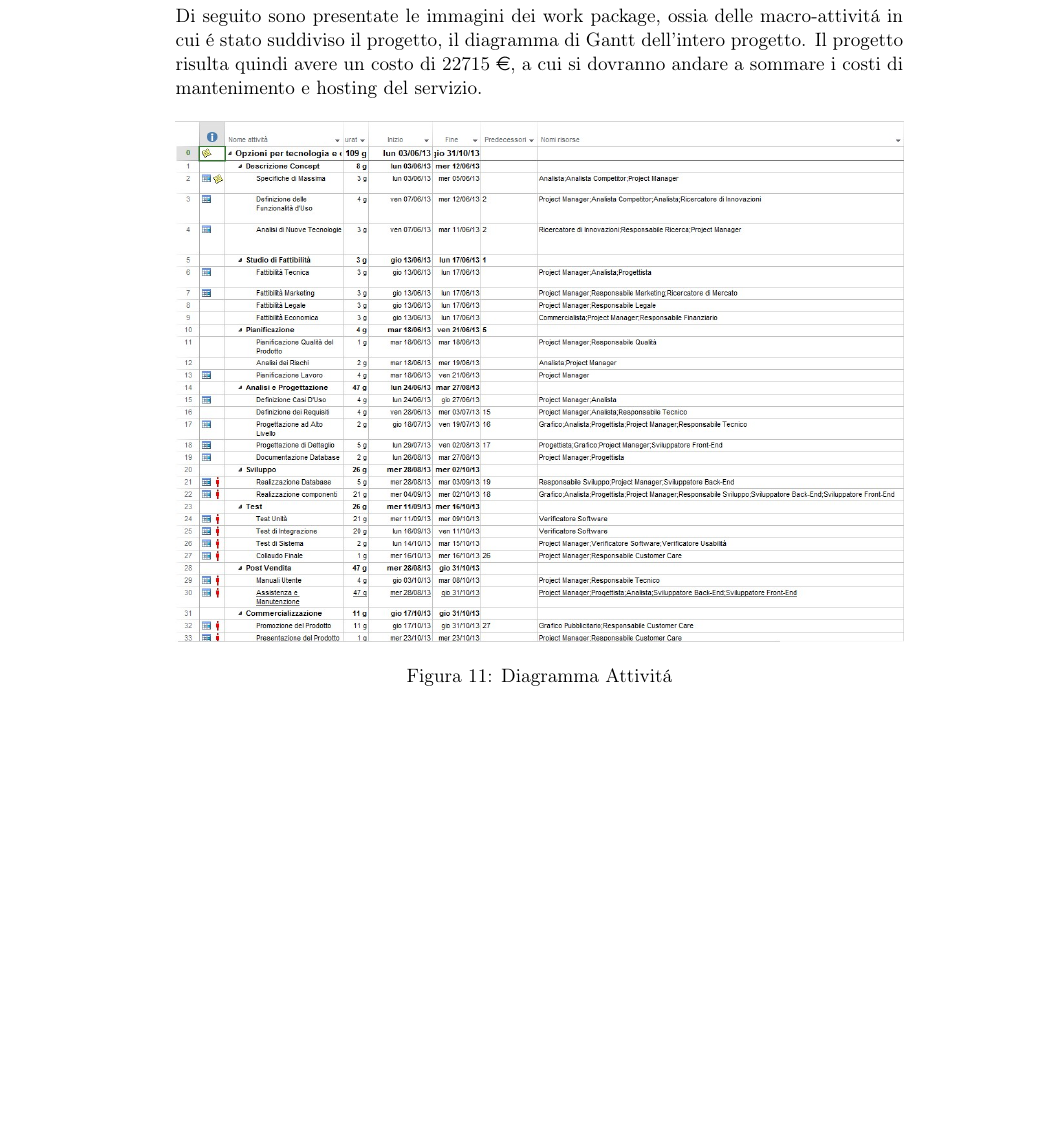
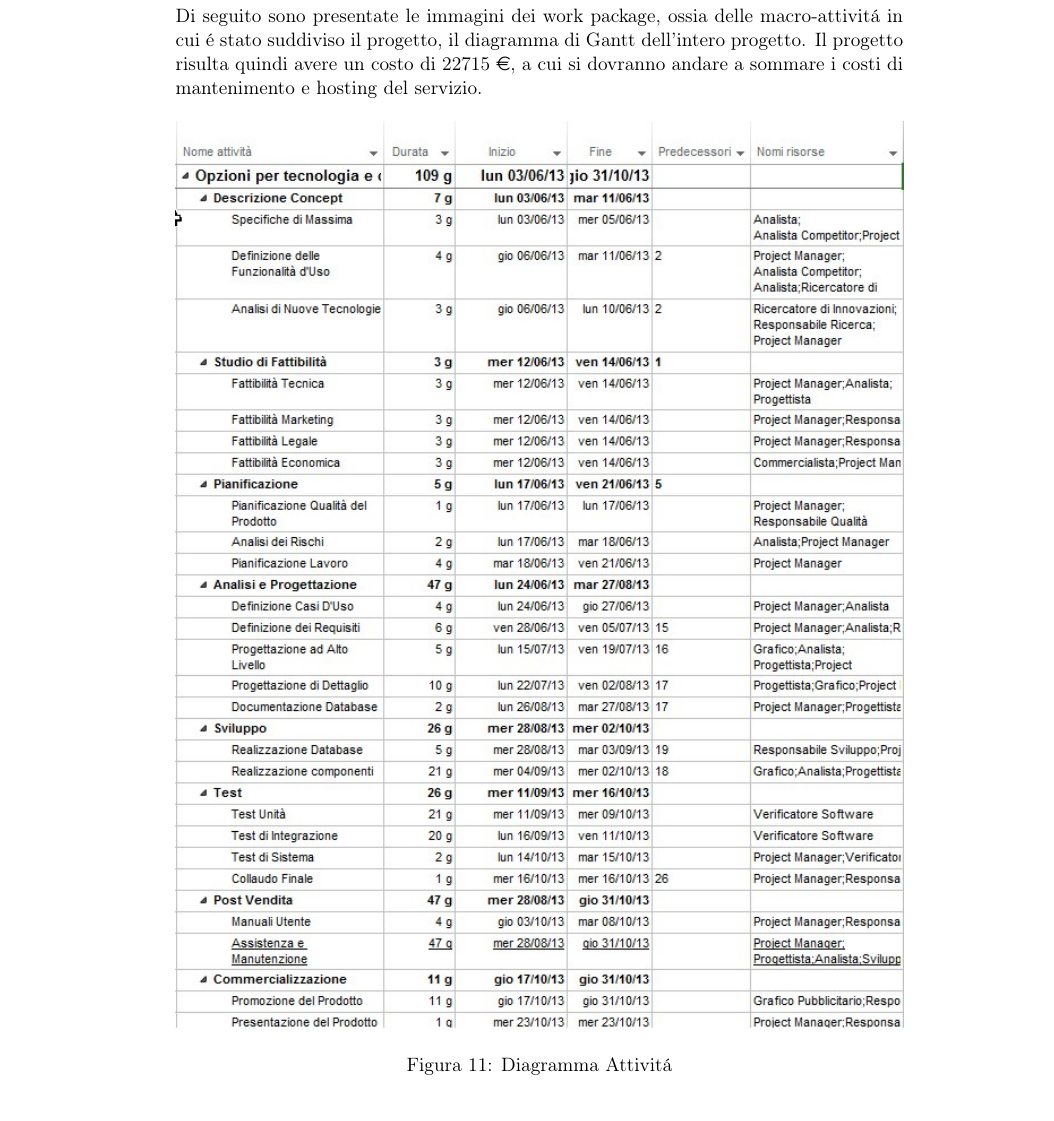
Before and after one commit to Malla5/progettoSGP, a LaTeX document (PianoDiProgetto/PianoDiProgetto.tex, which reads PianoDiProgetto/sections/temporale.tex): part of page 53 of 65, cut so that both start at the same text. Compiled offline with pdfLaTeX.

Commit message:
Caricato nuovi screenshot Gantt e Attivita

```diff
--- a/PianoDiProgetto/sections/temporale.tex
+++ b/PianoDiProgetto/sections/temporale.tex
@@ -50,7 +50,7 @@ sommare i costi di mantenimento e hosting del servizio.
 
 \begin{figure}[H]
 \begin{center}
-\includegraphics[width=1\textwidth]{img/Attivita.jpg}
+\includegraphics[width=1\textwidth]{img/Attivitanuovo.jpg}
 \caption{Diagramma  Attivit\'a}
 \label{fig:Diagramma Attivit\'a}
 \end{center}
```
Also changed, not shown: PianoDiProgetto/img/Attivitanuovo.jpg (added), PianoDiProgetto/img/Ganttnuovo.jpg (added), PianoDiProgetto/sections/temporale.tex (2 more changed lines).
